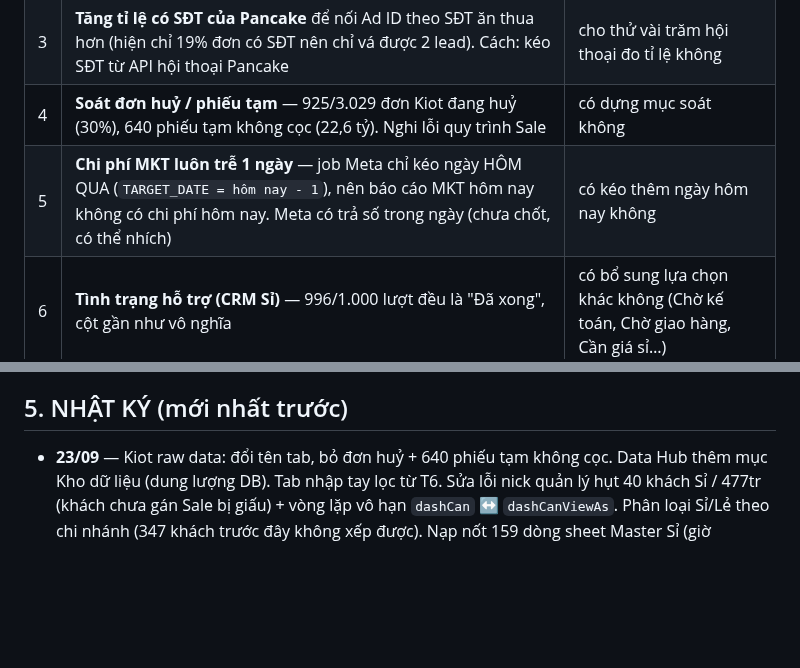
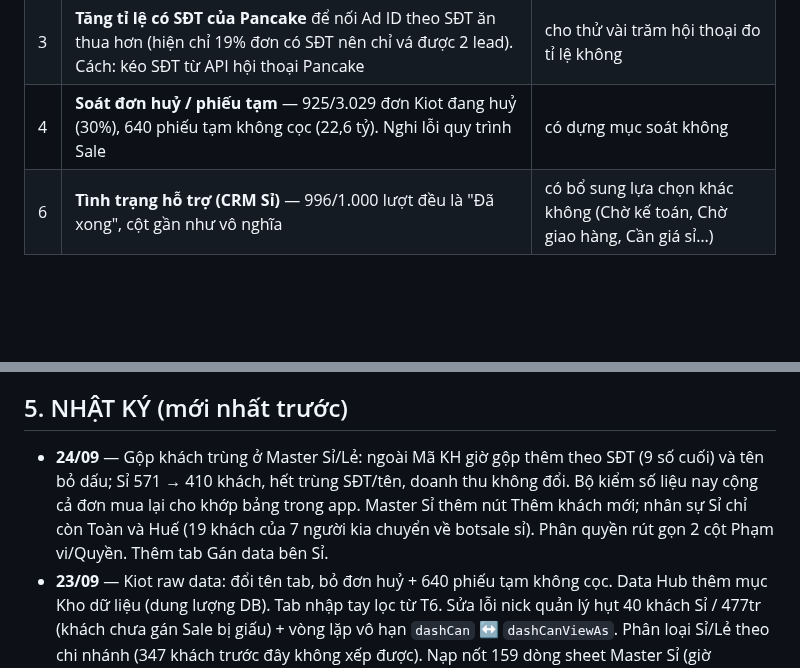
Before and after one commit to hh-vibecode/mkt-sale-app, a Markdown page: VIEC.md, 2 parts joined by grey strips. Drawn GitHub-style; blank space fills up the shorter version.

Commit message:
VIEC.md: ghi nhat ky 24/09 (gop khach trung), xoa muc chi phi MKT tre 1 ngay da xu xong
Monsieur Claude

Co-Authored-By: Claude Opus 5 <noreply@anthropic.com>

```diff
--- a/VIEC.md
+++ b/VIEC.md
@@ -14,7 +14,6 @@
 | 1 | **Kéo full hoá đơn Kiot về hub** — 23/09 anh bảo **TẠM ĐỂ ĐÓ**, khi nào cần thì làm. Xem mục 6 bên dưới trước khi bắt tay | khi nào cần thì anh gọi |
 | 3 | **Tăng tỉ lệ có SĐT của Pancake** để nối Ad ID theo SĐT ăn thua hơn (hiện chỉ 19% đơn có SĐT nên chỉ vá được 2 lead). Cách: kéo SĐT từ API hội thoại Pancake | cho thử vài trăm hội thoại đo tỉ lệ không |
 | 4 | **Soát đơn huỷ / phiếu tạm** — 925/3.029 đơn Kiot đang huỷ (30%), 640 phiếu tạm không cọc (22,6 tỷ). Nghi lỗi quy trình Sale | có dựng mục soát không |
-| 5 | **Chi phí MKT luôn trễ 1 ngày** — job Meta chỉ kéo ngày HÔM QUA (`TARGET_DATE = hôm nay - 1`), nên báo cáo MKT hôm nay không có chi phí hôm nay. Meta có trả số trong ngày (chưa chốt, có thể nhích) | có kéo thêm ngày hôm nay không |
 | 6 | **Tình trạng hỗ trợ (CRM Sỉ)** — 996/1.000 lượt đều là "Đã xong", cột gần như vô nghĩa | có bổ sung lựa chọn khác không (Chờ kế toán, Chờ giao hàng, Cần giá sỉ…) |
 
 ## 2. CLAUDE ĐANG NỢ (tự làm, không cần hỏi)
@@ -51,6 +50,7 @@
 
 ## 5. NHẬT KÝ (mới nhất trước)
 
+- **24/09** — Gộp khách trùng ở Master Sỉ/Lẻ: ngoài Mã KH giờ gộp thêm theo SĐT (9 số cuối) và tên bỏ dấu; Sỉ 571 → 410 khách, hết trùng SĐT/tên, doanh thu không đổi. Bộ kiểm số liệu nay cộng cả đơn mua lại cho khớp bảng trong app. Master Sỉ thêm nút Thêm khách mới; nhân sự Sỉ chỉ còn Toàn và Huế (19 khách của 7 người kia chuyển về botsale sỉ). Phân quyền rút gọn 2 cột Phạm vi/Quyền. Thêm tab Gán data bên Sỉ.
 - **23/09** — Kiot raw data: đổi tên tab, bỏ đơn huỷ + 640 phiếu tạm không cọc. Data Hub thêm mục Kho dữ liệu (dung lượng DB). Tab nhập tay lọc từ T6. Sửa lỗi nick quản lý hụt 40 khách Sỉ / 477tr (khách chưa gán Sale bị giấu) + vòng lặp vô hạn `dashCan` ↔ `dashCanViewAs`. Phân loại Sỉ/Lẻ theo chi nhánh (347 khách trước đây không xếp được). Nạp nốt 159 dòng sheet Master Sỉ (giờ 386/386). Brand Sỉ mặc định Shidai. Dựng lại dash Master/CRM (4 dash/hàng). CRM Sỉ mặc định lọc 3 ngày. Suy Ad ID theo SĐT. Tăng tốc tải trang (2.803 ms → 1.075 ms). Sửa workflow Pancake fail hàng loạt do bộ chặn phân trang.
 - **22/09** — Sửa tận gốc lỗi báo cáo Sỉ trắng tinh (trùng id `rptSlBody`). Dựng lại Master/CRM Sỉ theo khung sheet. Bộ kiểm số liệu. MKT tách 2 tab.
 
```
